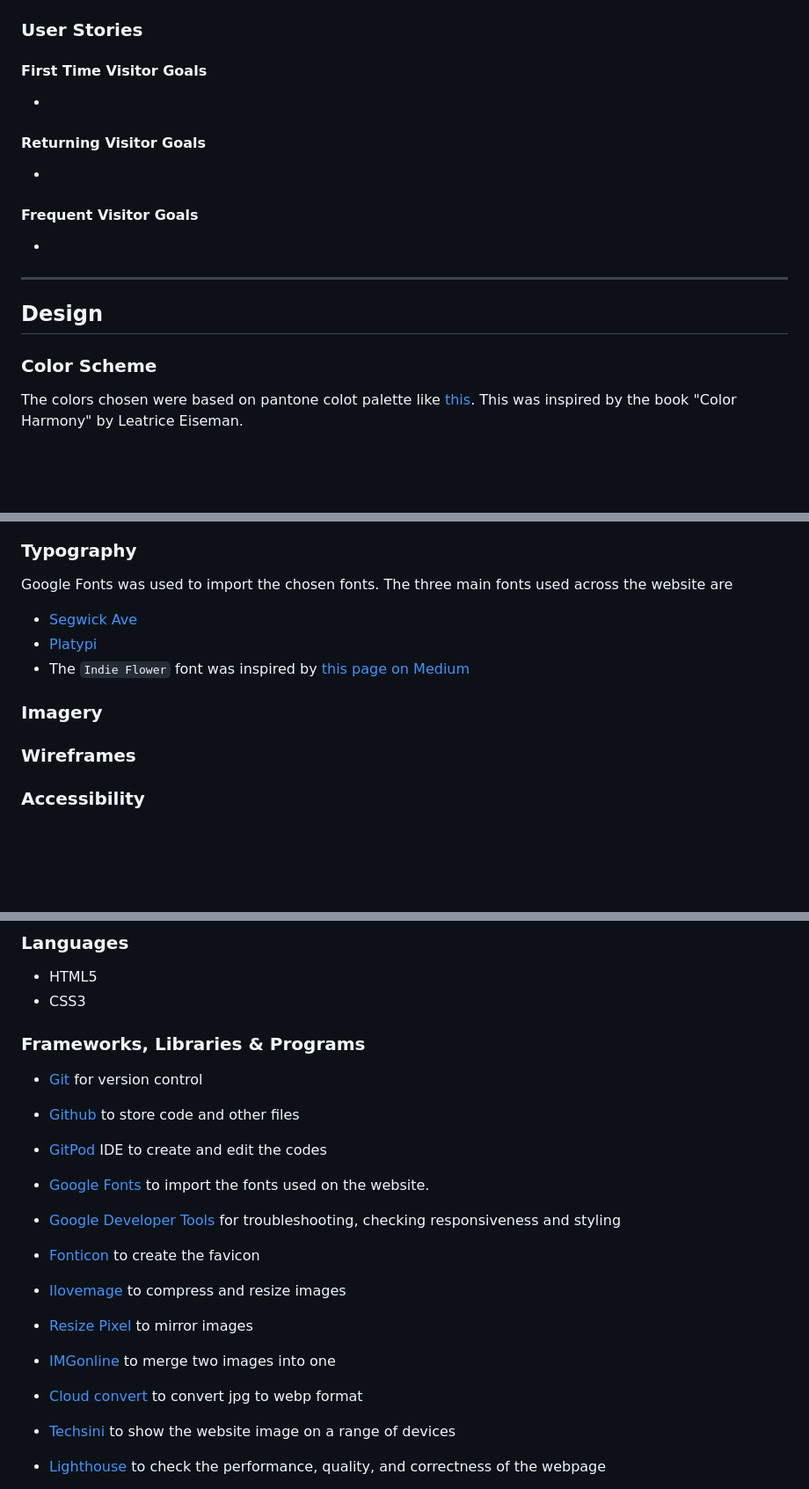
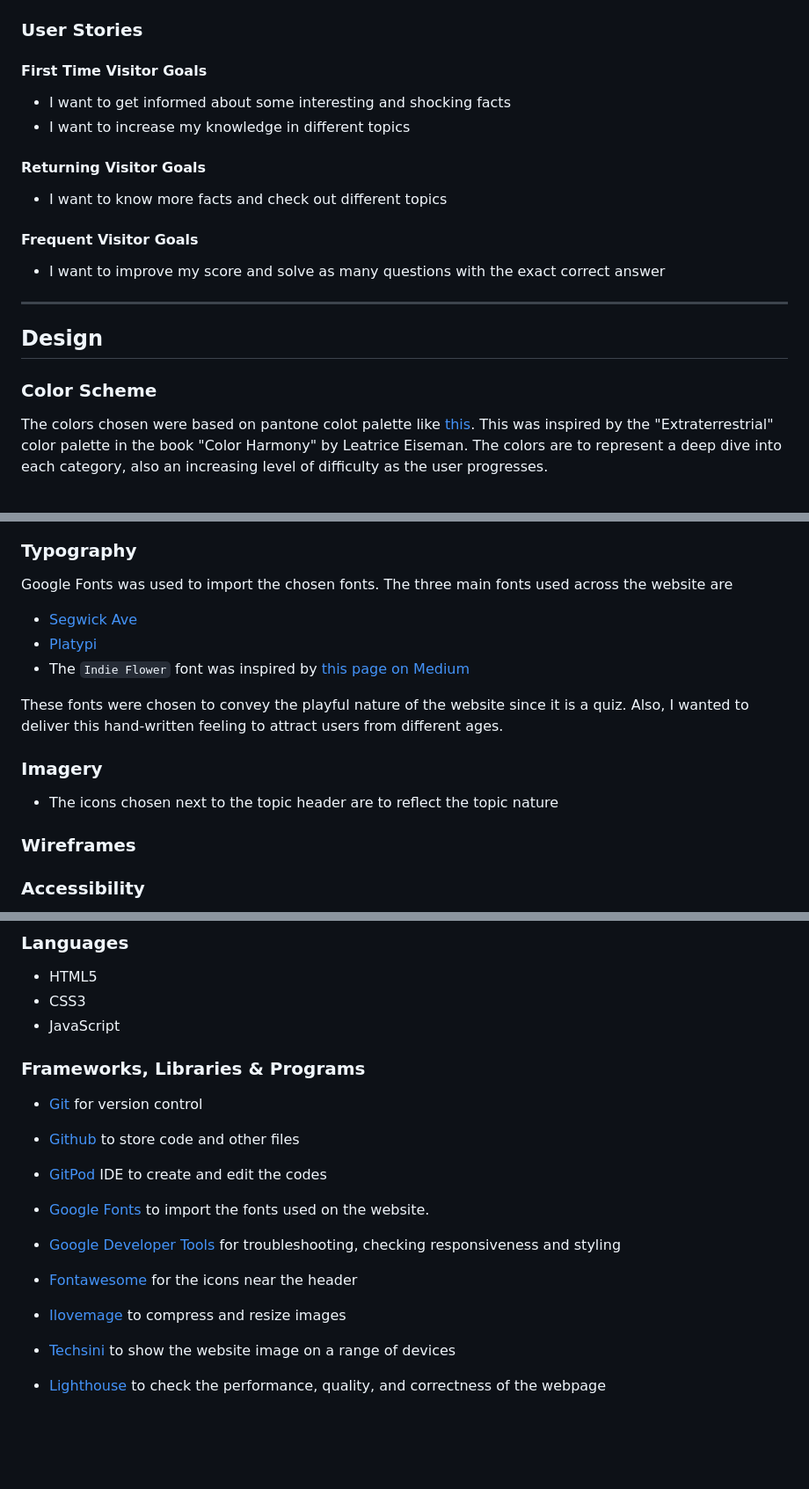
Before and after one commit to mtelewa/fun-stats, a Markdown page: README.md, 3 parts joined by grey strips. Shown at 88% size. Rendered like a GitHub page; blank space fills up the shorter version.

Commit message:
add UX stories and design text in readme

```diff
--- a/README.md
+++ b/README.md
@@ -41,15 +41,17 @@
 
 #### First Time Visitor Goals
 
-*
+* I want to get informed about some interesting and shocking facts
+* I want to increase my knowledge in different topics
+
 
 #### Returning Visitor Goals
 
-*
+* I want to know more facts and check out different topics
 
 #### Frequent Visitor Goals
 
-*
+* I want to improve my score and solve as many questions with the exact correct answer
 
 - - -
 
@@ -57,6 +59,6 @@
 
 ### Color Scheme
 
-The colors chosen were based on pantone colot palette like [this](https://icolorpalette.com/color/pantone-10239-c). This was inspired by the book "Color Harmony" by Leatrice Eiseman.
+The colors chosen were based on pantone colot palette like [this](https://icolorpalette.com/color/pantone-10239-c). This was inspired by the "Extraterrestrial" color palette in the book "Color Harmony" by Leatrice Eiseman. The colors are to represent a deep dive into each category, also an increasing level of difficulty as the user progresses.
 <br>
 <br>
@@ -66,14 +72,15 @@ The colors chosen were based on pantone colot palette like [this](https://icolor
 
 Google Fonts was used to import the chosen fonts. The three main fonts used across the website are
 
-
 * [Segwick Ave](https://fonts.google.com/specimen/Sedgwick+Ave)
 * [Platypi](https://fonts.google.com/specimen/Platypi)
 * The `Indie Flower` font was inspired by [this page on Medium](https://bootcamp.uxdesign.cc/10-best-script-and-handwritten-google-fonts-afc4b77fdb0c)
 
+These fonts were chosen to convey the playful nature of the website since it is a quiz. Also, I wanted to deliver this hand-written feeling to attract users from different ages.
+
 ### Imagery
 
-
+* The icons chosen next to the topic header are to reflect the topic nature
 
 ### Wireframes
 
@@ -110,6 +117,7 @@ The main features of the website are
 
 * HTML5
 * CSS3
+* JavaScript
 
 ### Frameworks, Libraries & Programs
 
@@ -123,15 +131,9 @@ The main features of the website are
 
 * [Google Developer Tools](https://developers.google.com/web/tools) for troubleshooting, checking responsiveness and styling
 
-* [Fonticon](https://gauger.io/fonticon/) to create the favicon
+* [Fontawesome](https://fontawesome.com/) for the icons near the header
 
 * [Ilovemage](https://www.iloveimg.com/) to compress and resize images
-
-* [Resize Pixel](https://www.resizepixel.com/mirror-image/) to mirror images
-
-* [IMGonline](https://www.imgonline.com.ua/eng/combine-two-images-into-one.php) to merge two images into one
-
-* [Cloud convert](https://cloudconvert.com/jpg-converter) to convert jpg to webp format
 
 * [Techsini](https://techsini.com/multi-mockup/) to show the website image on a range of devices
 
```
Also changed, not shown: other parts of README.md (+5 -0 lines).
